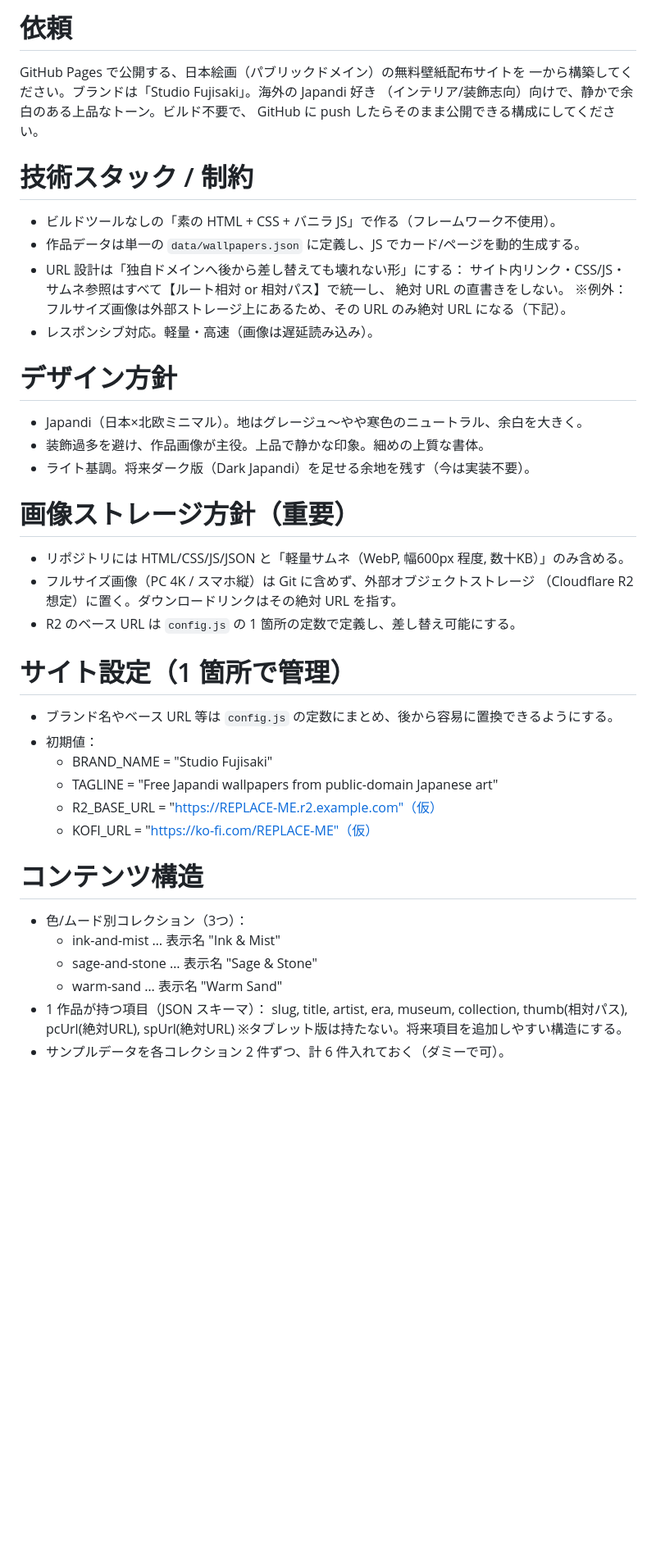
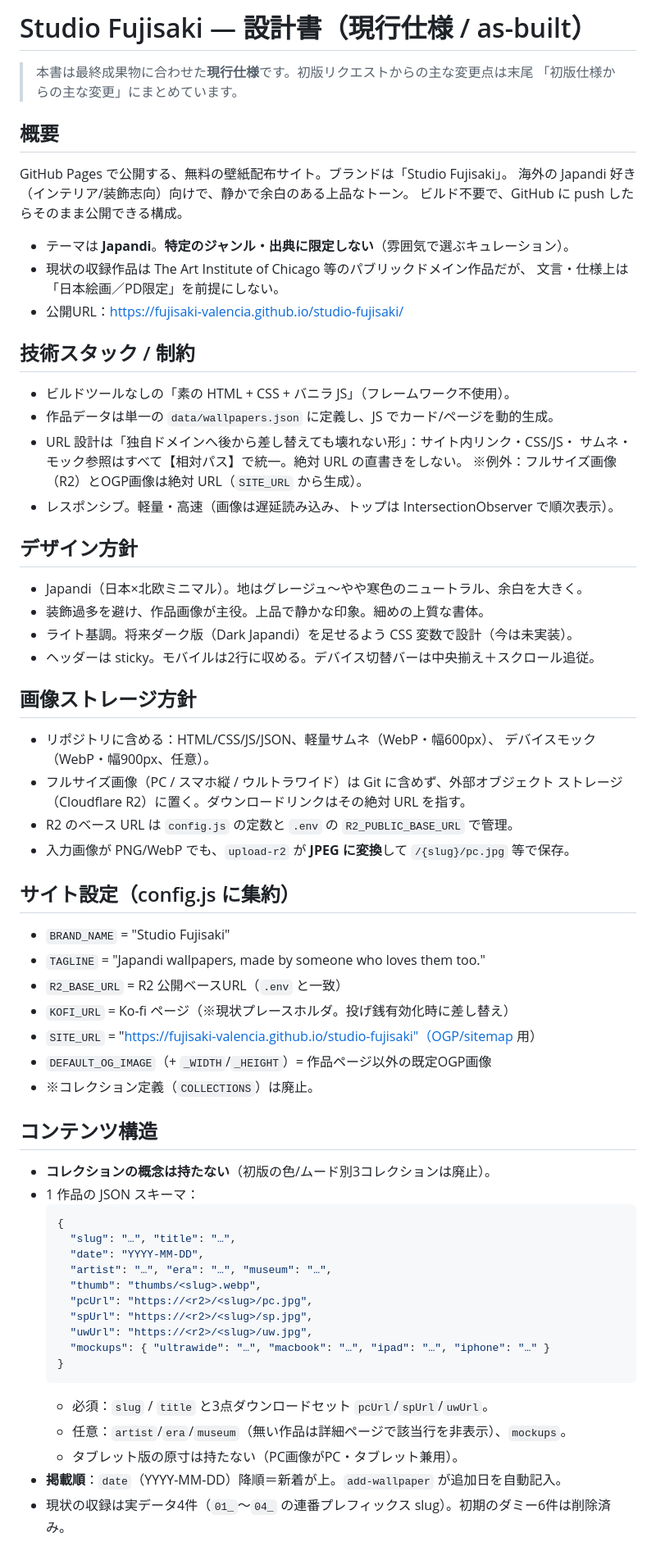
Before and after one commit to Fujisaki-Valencia/studio-fujisaki, a Markdown page: 設計書.md, the part around one of its changes. Shown at 82% size. Rendered like a GitHub page; blank space fills up the shorter version.

````diff
--- a/設計書.md
+++ b/設計書.md
@@ -1,45 +1,67 @@
-# 依頼
-GitHub Pages で公開する、日本絵画（パブリックドメイン）の無料壁紙配布サイトを
-一から構築してください。ブランドは「Studio Fujisaki」。海外の Japandi 好き
-（インテリア/装飾志向）向けで、静かで余白のある上品なトーン。ビルド不要で、
-GitHub に push したらそのまま公開できる構成にしてください。
+# Studio Fujisaki — 設計書（現行仕様 / as-built）
 
-# 技術スタック / 制約
-- ビルドツールなしの「素の HTML + CSS + バニラ JS」で作る（フレームワーク不使用）。
-- 作品データは単一の `data/wallpapers.json` に定義し、JS でカード/ページを動的生成する。
-- URL 設計は「独自ドメインへ後から差し替えても壊れない形」にする：
-  サイト内リンク・CSS/JS・サムネ参照はすべて【ルート相対 or 相対パス】で統一し、
-  絶対 URL の直書きをしない。
-  ※例外：フルサイズ画像は外部ストレージ上にあるため、その URL のみ絶対 URL になる（下記）。
-- レスポンシブ対応。軽量・高速（画像は遅延読み込み）。
+> 本書は最終成果物に合わせた**現行仕様**です。初版リクエストからの主な変更点は末尾
+> 「初版仕様からの主な変更」にまとめています。
 
-# デザイン方針
+## 概要
+GitHub Pages で公開する、無料の壁紙配布サイト。ブランドは「Studio Fujisaki」。
+海外の Japandi 好き（インテリア/装飾志向）向けで、静かで余白のある上品なトーン。
+ビルド不要で、GitHub に push したらそのまま公開できる構成。
+
+- テーマは **Japandi**。**特定のジャンル・出典に限定しない**（雰囲気で選ぶキュレーション）。
+- 現状の収録作品は The Art Institute of Chicago 等のパブリックドメイン作品だが、
+  文言・仕様上は「日本絵画／PD限定」を前提にしない。
+- 公開URL：https://fujisaki-valencia.github.io/studio-fujisaki/
+
+## 技術スタック / 制約
+- ビルドツールなしの「素の HTML + CSS + バニラ JS」（フレームワーク不使用）。
+- 作品データは単一の `data/wallpapers.json` に定義し、JS でカード/ページを動的生成。
+- URL 設計は「独自ドメインへ後から差し替えても壊れない形」：サイト内リンク・CSS/JS・
+  サムネ・モック参照はすべて【相対パス】で統一。絶対 URL の直書きをしない。
+  ※例外：フルサイズ画像（R2）とOGP画像は絶対 URL（`SITE_URL` から生成）。
+- レスポンシブ。軽量・高速（画像は遅延読み込み、トップは IntersectionObserver で順次表示）。
+
+## デザイン方針
 - Japandi（日本×北欧ミニマル）。地はグレージュ〜やや寒色のニュートラル、余白を大きく。
 - 装飾過多を避け、作品画像が主役。上品で静かな印象。細めの上質な書体。
-- ライト基調。将来ダーク版（Dark Japandi）を足せる余地を残す（今は実装不要）。
+- ライト基調。将来ダーク版（Dark Japandi）を足せるよう CSS 変数で設計（今は未実装）。
+- ヘッダーは sticky。モバイルは2行に収める。デバイス切替バーは中央揃え＋スクロール追従。
 
-# 画像ストレージ方針（重要）
-- リポジトリには HTML/CSS/JS/JSON と「軽量サムネ（WebP, 幅600px 程度, 数十KB）」のみ含める。
-- フルサイズ画像（PC 4K / スマホ縦）は Git に含めず、外部オブジェクトストレージ
-  （Cloudflare R2 想定）に置く。ダウンロードリンクはその絶対 URL を指す。
-- R2 のベース URL は `config.js` の 1 箇所の定数で定義し、差し替え可能にする。
+## 画像ストレージ方針
+- リポジトリに含める：HTML/CSS/JS/JSON、軽量サムネ（WebP・幅600px）、
+  デバイスモック（WebP・幅900px、任意）。
+- フルサイズ画像（PC / スマホ縦 / ウルトラワイド）は Git に含めず、外部オブジェクト
+  ストレージ（Cloudflare R2）に置く。ダウンロードリンクはその絶対 URL を指す。
+- R2 のベース URL は `config.js` の定数と `.env` の `R2_PUBLIC_BASE_URL` で管理。
+- 入力画像が PNG/WebP でも、`upload-r2` が **JPEG に変換**して `/{slug}/pc.jpg` 等で保存。
 
-# サイト設定（1 箇所で管理）
-- ブランド名やベース URL 等は `config.js` の定数にまとめ、後から容易に置換できるようにする。
-- 初期値：
-  - BRAND_NAME = "Studio Fujisaki"
-  - TAGLINE = "Free Japandi wallpapers from public-domain Japanese art"
-  - R2_BASE_URL = "https://REPLACE-ME.r2.example.com"（仮）
-  - KOFI_URL = "https://ko-fi.com/REPLACE-ME"（仮）
+## サイト設定（config.js に集約）
+- `BRAND_NAME` = "Studio Fujisaki"
+- `TAGLINE` = "Japandi wallpapers, made by someone who loves them too."
+- `R2_BASE_URL` = R2 公開ベースURL（`.env` と一致）
+- `KOFI_URL` = Ko-fi ページ（※現状プレースホルダ。投げ銭有効化時に差し替え）
+- `SITE_URL` = "https://fujisaki-valencia.github.io/studio-fujisaki"（OGP/sitemap 用）
+- `DEFAULT_OG_IMAGE`（+ `_WIDTH`/`_HEIGHT`）= 作品ページ以外の既定OGP画像
+- ※コレクション定義（`COLLECTIONS`）は廃止。
 
-# コンテンツ構造
-- 色/ムード別コレクション（3つ）：
-  - ink-and-mist   … 表示名 "Ink & Mist"
-  - sage-and-stone … 表示名 "Sage & Stone"
-  - warm-sand      … 表示名 "Warm Sand"
-- 1 作品が持つ項目（JSON スキーマ）：
-  slug, title, artist, era, museum, collection, thumb(相対パス),
-  pcUrl(絶対URL), spUrl(絶対URL)
-  ※タブレット版は持たない。将来項目を追加しやすい構造にする。
-- サンプルデータを各コレクション 2 件ずつ、計 6 件入れておく（ダミーで可）。
+## コンテンツ構造
+- **コレクションの概念は持たない**（初版の色/ムード別3コレクションは廃止）。
+- 1 作品の JSON スキーマ：
+  ```json
+  {
+    "slug": "…", "title": "…",
+    "date": "YYYY-MM-DD",
+    "artist": "…", "era": "…", "museum": "…",
+    "thumb": "thumbs/<slug>.webp",
+    "pcUrl": "https://<r2>/<slug>/pc.jpg",
+    "spUrl": "https://<r2>/<slug>/sp.jpg",
+    "uwUrl": "https://<r2>/<slug>/uw.jpg",
+    "mockups": { "ultrawide": "…", "macbook": "…", "ipad": "…", "iphone": "…" }
+  }
+  ```
+  - 必須：`slug` / `title` と3点ダウンロードセット `pcUrl`/`spUrl`/`uwUrl`。
+  - 任意：`artist`/`era`/`museum`（無い作品は詳細ページで該当行を非表示）、`mockups`。
+  - タブレット版の原寸は持たない（PC画像がPC・タブレット兼用）。
+- **掲載順**：`date`（YYYY-MM-DD）降順＝新着が上。`add-wallpaper` が追加日を自動記入。
+- 現状の収録は実データ4件（`01_`〜`04_` の連番プレフィックス slug）。初期のダミー6件は削除済み。
 
````
Also changed, not shown: other parts of 設計書.md (+71 -63 lines).
